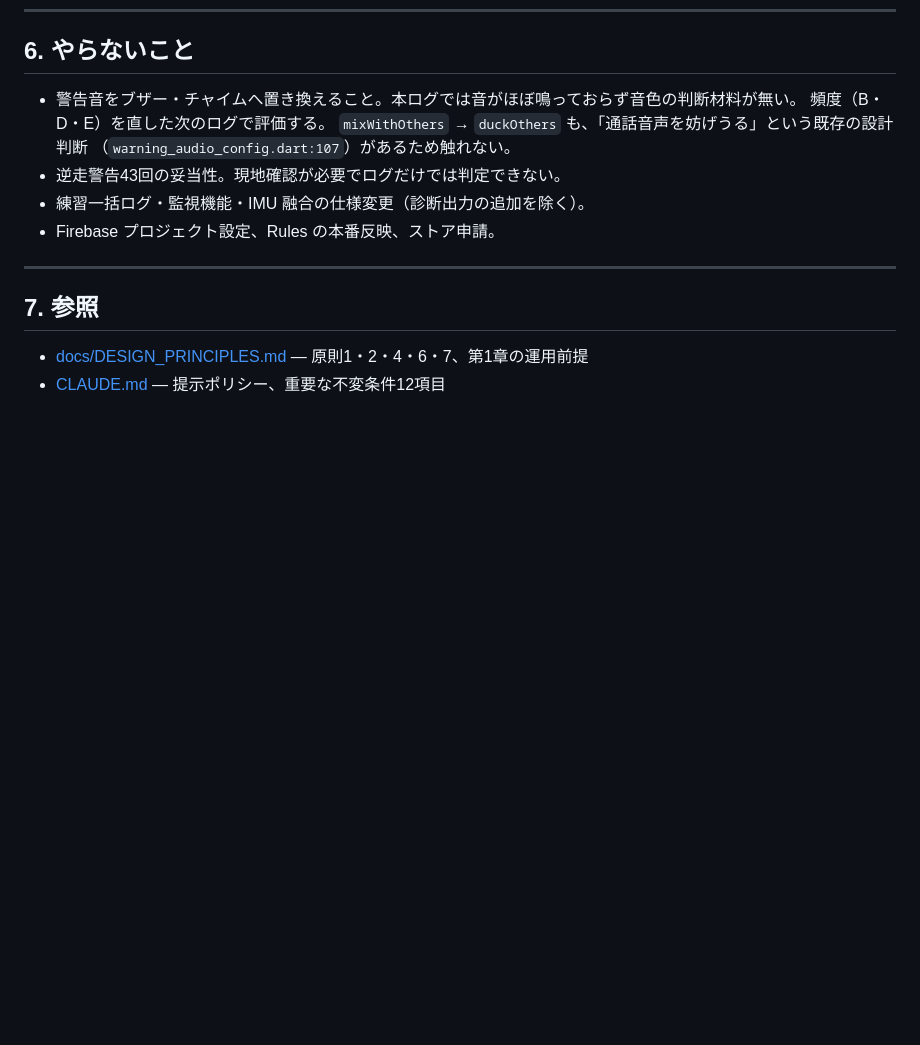
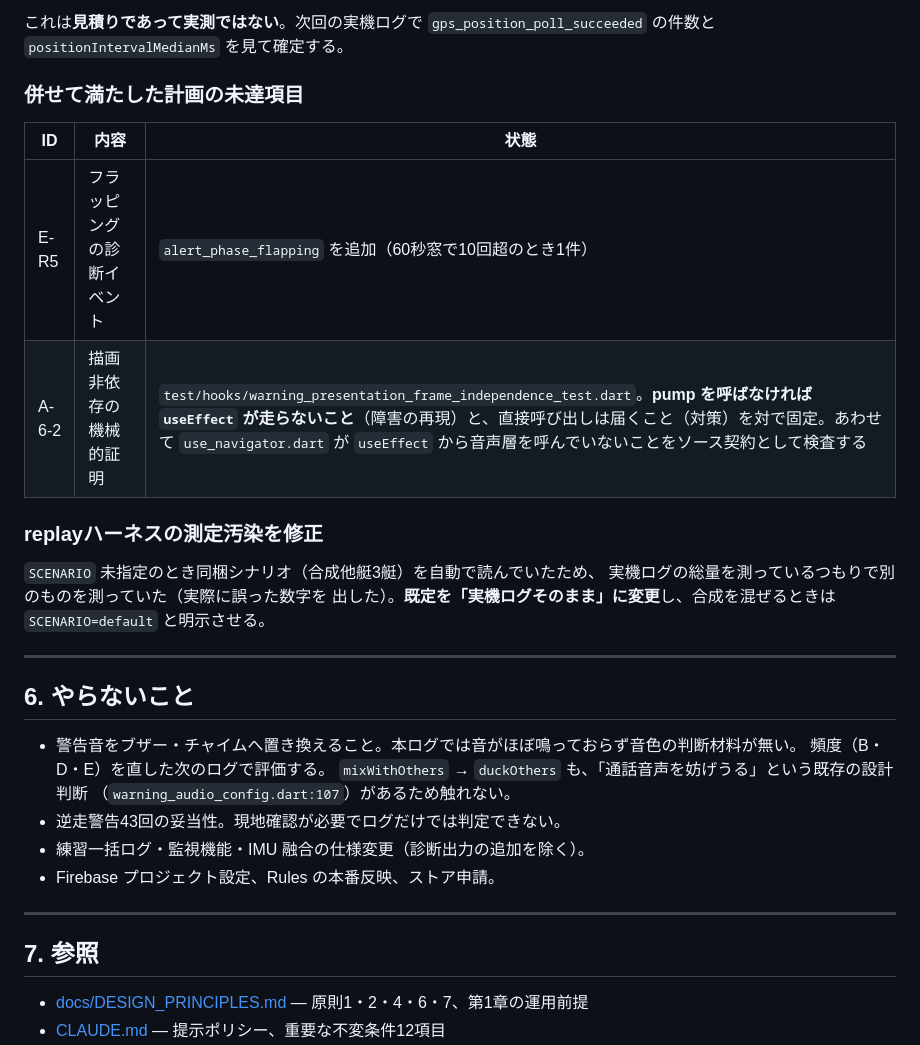
Before and after one commit to kochirow/rowing-navigator-tsukuba, a Markdown page: docs/要件定義_2026-08-05_実機ログ改善5件.md, the part around one of its changes. Rendered like a GitHub page; blank space fills up the shorter version.

```diff
--- a/docs/要件定義_2026-08-05_実機ログ改善5件.md
+++ b/docs/要件定義_2026-08-05_実機ログ改善5件.md
@@ -745,3 +811,22 @@ JSONのバイト列が変わり、`firestore.rules` に固定した SHA-256 と
+これは**見積りであって実測ではない**。次回の実機ログで
+`gps_position_poll_succeeded` の件数と `positionIntervalMedianMs` を見て確定する。
+
+### 併せて満たした計画の未達項目
+
+| ID | 内容 | 状態 |
+| --- | --- | --- |
+| E-R5 | フラッピングの診断イベント | `alert_phase_flapping` を追加（60秒窓で10回超のとき1件） |
+| A-6-2 | 描画非依存の機械的証明 | `test/hooks/warning_presentation_frame_independence_test.dart`。**pump を呼ばなければ `useEffect` が走らないこと**（障害の再現）と、直接呼び出しは届くこと（対策）を対で固定。あわせて `use_navigator.dart` が `useEffect` から音声層を呼んでいないことをソース契約として検査する |
+
+### replayハーネスの測定汚染を修正
+
+`SCENARIO` 未指定のとき同梱シナリオ（合成他艇3艇）を自動で読んでいたため、
+実機ログの総量を測っているつもりで別のものを測っていた（実際に誤った数字を
+出した）。**既定を「実機ログそのまま」に変更**し、合成を混ぜるときは
+`SCENARIO=default` と明示させる。
+
+---
+
 ## 6. やらないこと
 
 - 警告音をブザー・チャイムへ置き換えること。本ログでは音がほぼ鳴っておらず音色の判断材料が無い。
```
Also changed, not shown: other parts of docs/要件定義_2026-08-05_実機ログ改善5件.md (+66 -0 lines).
